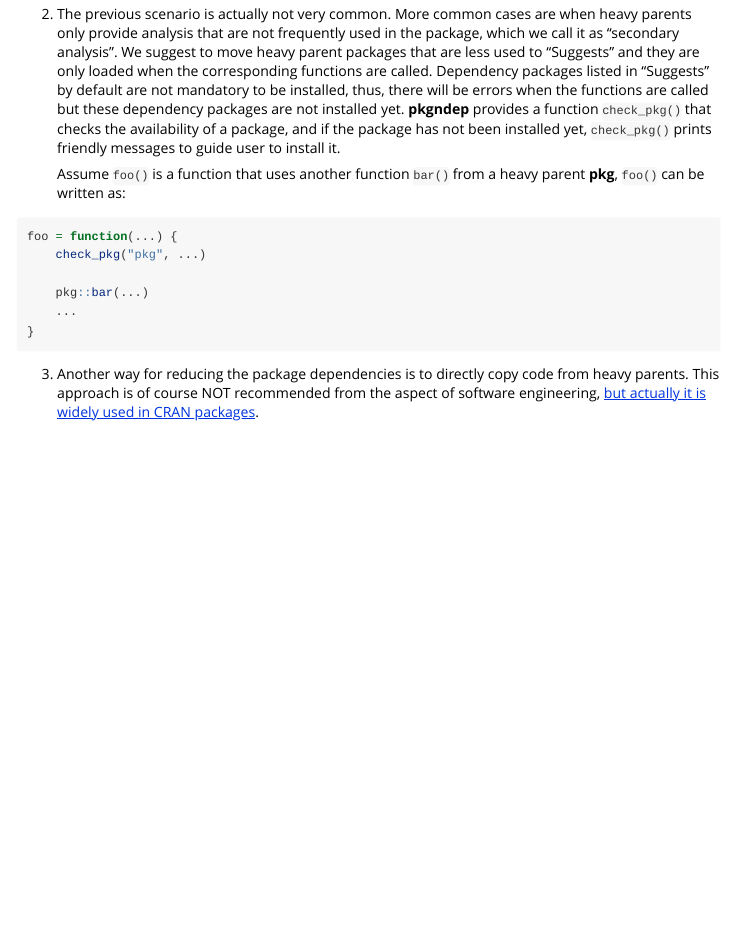
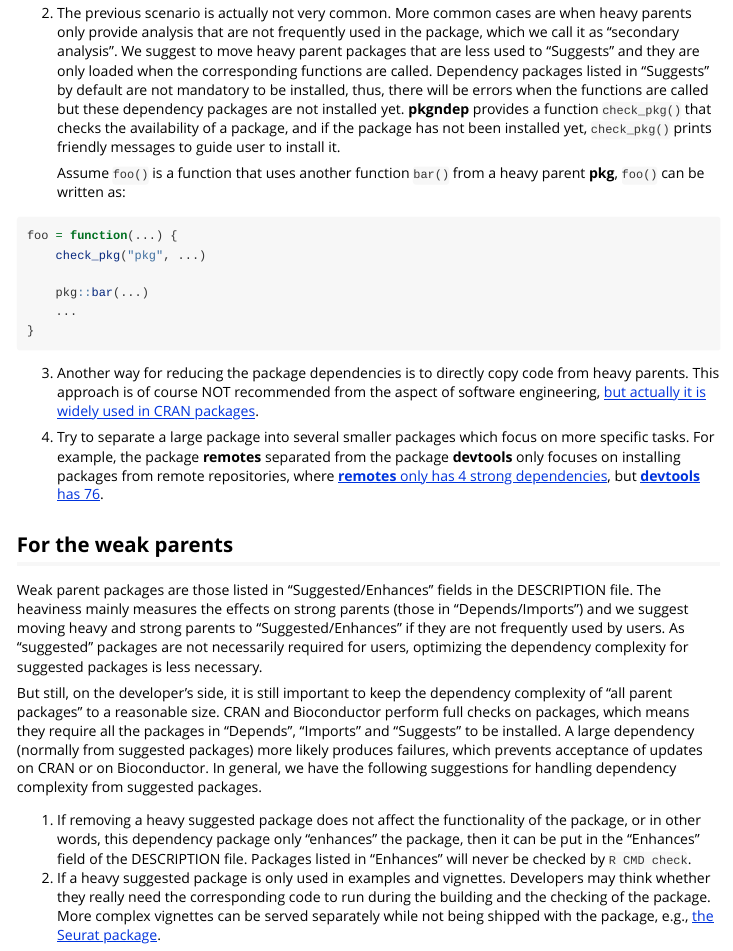
Before and after one commit to jokergoo/pkgndep, an R Markdown document (vignettes/suggestions.Rmd): the page in a window 1100 px wide, from 480 px down before the commit and from 540 px down after it, so that both start at the same text. Rendered offline with R 4.5, knitr and Pandoc, with nearby package versions.

Commit message:
minor fixes

```diff
--- a/R/db.R
+++ b/R/db.R
@@ -1,8 +1,11 @@
 
 prepare_db = function(lib = NULL, verbose = TRUE) {
 
+	op = getOption("repo")
+	on.exit(options(repo = op))
+
 	bioc_version = pkgndep_opt$bioc_version
-	repos = BiocManager::repositories(version = bioc_version)
+	suppressMessages(repos <- BiocManager::repositories(version = bioc_version))
 	repos = repos[intersect(names(repos), c("BioCsoft", "BioCann", "BioCexp", "CRAN"))]
 	if(verbose) qqcat("retrieve package database from CRAN/Bioconductor(@{bioc_version})...\n")
 	oe = try(suppressMessages(db_remote <- available.packages(repos = repos)))
--- a/R/zzz.R
+++ b/R/zzz.R
@@ -15,0 +24 @@ Documentation: https://jokergoo.github.io/pkgndep/
+	installed_tb = installed.packages()
--- a/vignettes/suggestions.Rmd
+++ b/vignettes/suggestions.Rmd
@@ -66,3 +68,36 @@ foo = function(...) {
    from heavy parents. This approach is of course NOT recommended from the aspect
    of software engineering, [but actually it is widely used in CRAN
    packages](https://doi.org/10.1109/IWSC.2015.7069885).
+
+4. Try to separate a large package into several smaller packages which focus on more specific tasks.
+   For example, the package **remotes** separated from the package **devtools** only focuses on
+   installing packages from remote repositories, where [**remotes** only has 4 strong dependencies](https://pkgndep.github.io/prefix_r/remotes_dependency_report.html),
+   but [**devtools** has 76](https://pkgndep.github.io/prefix_d/devtools_dependency_report.html).
+
+## For the weak parents
+
+Weak parent packages are those listed in "Suggested/Enhances" fields in the
+DESCRIPTION file. The heaviness mainly measures the effects on strong parents
+(those in "Depends/Imports") and we suggest moving heavy and strong parents to
+"Suggested/Enhances" if they are not frequently used by users. As "suggested"
+packages are not necessarily required for users, optimizing the dependency
+complexity for suggested packages is less necessary.
+
+But still, on the developer's side, it is still important to keep the
+dependency complexity of "all parent packages" to a reasonable size. CRAN and
+Bioconductor perform full checks on packages, which means they require all the
+packages in "Depends", "Imports" and "Suggests" to be installed. A large
+dependency (normally from suggested packages) more likely produces failures,
+which prevents acceptance of updates on CRAN or on Bioconductor. In general, we
+have the following suggestions for handling dependency complexity from suggested
+packages.
+
+1. If removing a heavy suggested package does not affect the functionality of
+   the package, or in other words, this dependency package only "enhances" the
+   package, then it can be put in the "Enhances" field of the DESCRIPTION
+   file. Packages listed in "Enhances" will never be checked by `R CMD check`.
+2. If a heavy suggested package is only used in examples and vignettes.
+   Developers may think whether they really need the corresponding code to run
+   during the building and the checking of the package. More complex
+   vignettes can be served separately while not being shipped with the package,
+   e.g., [the Seurat package](https://satijalab.org/seurat/).
```
Also changed, not shown: R/global.R (+1 -5 lines), R/load_data.R (+5 -9 lines), R/report.R (+1 -5 lines), R/website.R (+1 -1 lines), inst/website/app.R (+2 -7 lines), inst/website/lib.R (+3 -3 lines), vignettes/pkgndep.Rmd (+1 -1 lines), docs/pkgdown.yml, inst/website/template/dependency_table.html, inst/website/template/package.html, R/zzz.R (14 more changed lines), vignettes/suggestions.Rmd (2 more changed lines), 45 other files.
